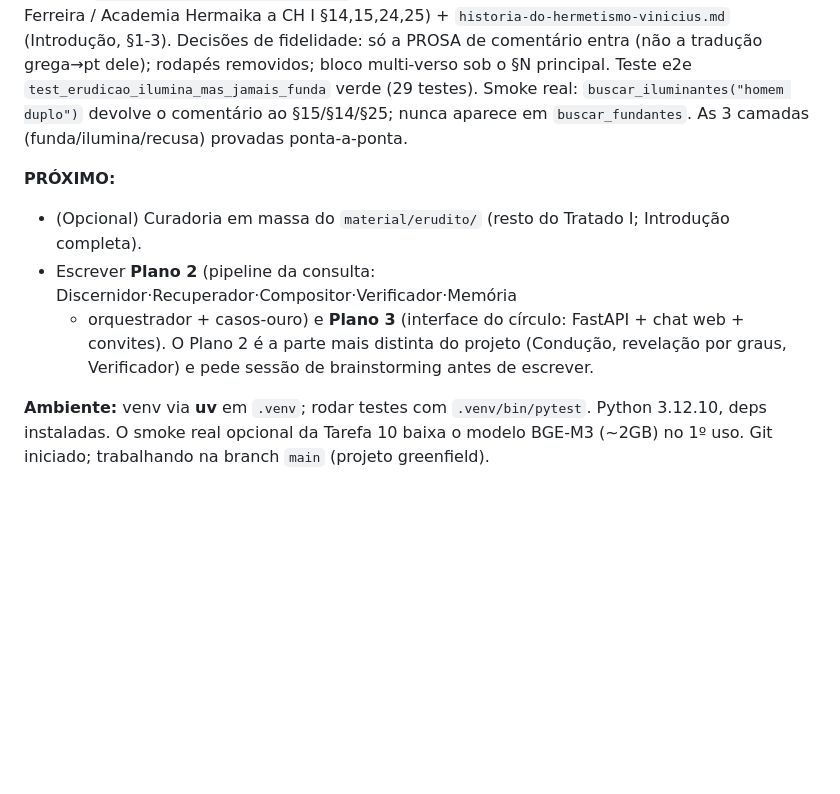
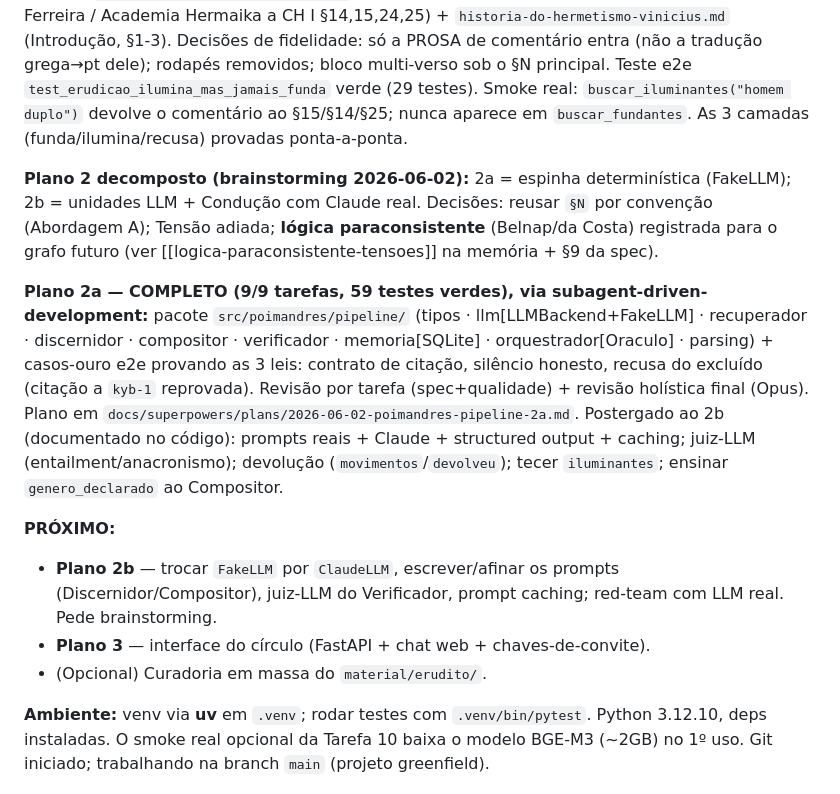
Before and after one commit to dahn94/poimandres, a Markdown page: docs/sessions/2026-06-02-domain-storytelling-log.md, the part around the change. GitHub-like rendering; blank space fills up the shorter version.

Commit message:
docs: log — Plano 2a completo (espinha determinística do turno, 59 verdes)
Co-Authored-By: Claude Opus 4.8 <noreply@anthropic.com>

```diff
--- a/docs/sessions/2026-06-02-domain-storytelling-log.md
+++ b/docs/sessions/2026-06-02-domain-storytelling-log.md
@@ -386,12 +386,25 @@ removidos; bloco multi-verso sob o §N principal. Teste e2e `test_erudicao_ilumi
 verde (29 testes). Smoke real: `buscar_iluminantes("homem duplo")` devolve o comentário ao §15/§14/§25;
 nunca aparece em `buscar_fundantes`. As 3 camadas (funda/ilumina/recusa) provadas ponta-a-ponta.
 
+**Plano 2 decomposto (brainstorming 2026-06-02):** 2a = espinha determinística (FakeLLM); 2b = unidades
+LLM + Condução com Claude real. Decisões: reusar `§N` por convenção (Abordagem A); Tensão adiada;
+**lógica paraconsistente** (Belnap/da Costa) registrada para o grafo futuro (ver [[logica-paraconsistente-tensoes]]
+na memória + §9 da spec).
+
+**Plano 2a — COMPLETO (9/9 tarefas, 59 testes verdes), via subagent-driven-development:** pacote
+`src/poimandres/pipeline/` (tipos · llm[LLMBackend+FakeLLM] · recuperador · discernidor · compositor ·
+verificador · memoria[SQLite] · orquestrador[Oraculo] · parsing) + casos-ouro e2e provando as 3 leis:
+contrato de citação, silêncio honesto, recusa do excluído (citação a `kyb-1` reprovada). Revisão por
+tarefa (spec+qualidade) + revisão holística final (Opus). Plano em
+`docs/superpowers/plans/2026-06-02-poimandres-pipeline-2a.md`. Postergado ao 2b (documentado no código):
+prompts reais + Claude + structured output + caching; juiz-LLM (entailment/anacronismo); devolução
+(`movimentos`/`devolveu`); tecer `iluminantes`; ensinar `genero_declarado` ao Compositor.
+
 **PRÓXIMO:**
-- (Opcional) Curadoria em massa do `material/erudito/` (resto do Tratado I; Introdução completa).
-- Escrever **Plano 2** (pipeline da consulta: Discernidor·Recuperador·Compositor·Verificador·Memória
-  + orquestrador + casos-ouro) e **Plano 3** (interface do círculo: FastAPI + chat web + convites).
-  O Plano 2 é a parte mais distinta do projeto (Condução, revelação por graus, Verificador) e
-  pede sessão de brainstorming antes de escrever.
+- **Plano 2b** — trocar `FakeLLM` por `ClaudeLLM`, escrever/afinar os prompts (Discernidor/Compositor),
+  juiz-LLM do Verificador, prompt caching; red-team com LLM real. Pede brainstorming.
+- **Plano 3** — interface do círculo (FastAPI + chat web + chaves-de-convite).
+- (Opcional) Curadoria em massa do `material/erudito/`.
 
 **Ambiente:** venv via **uv** em `.venv`; rodar testes com `.venv/bin/pytest`. Python 3.12.10,
 deps instaladas. O smoke real opcional da Tarefa 10 baixa o modelo BGE-M3 (~2GB) no 1º uso.
```
